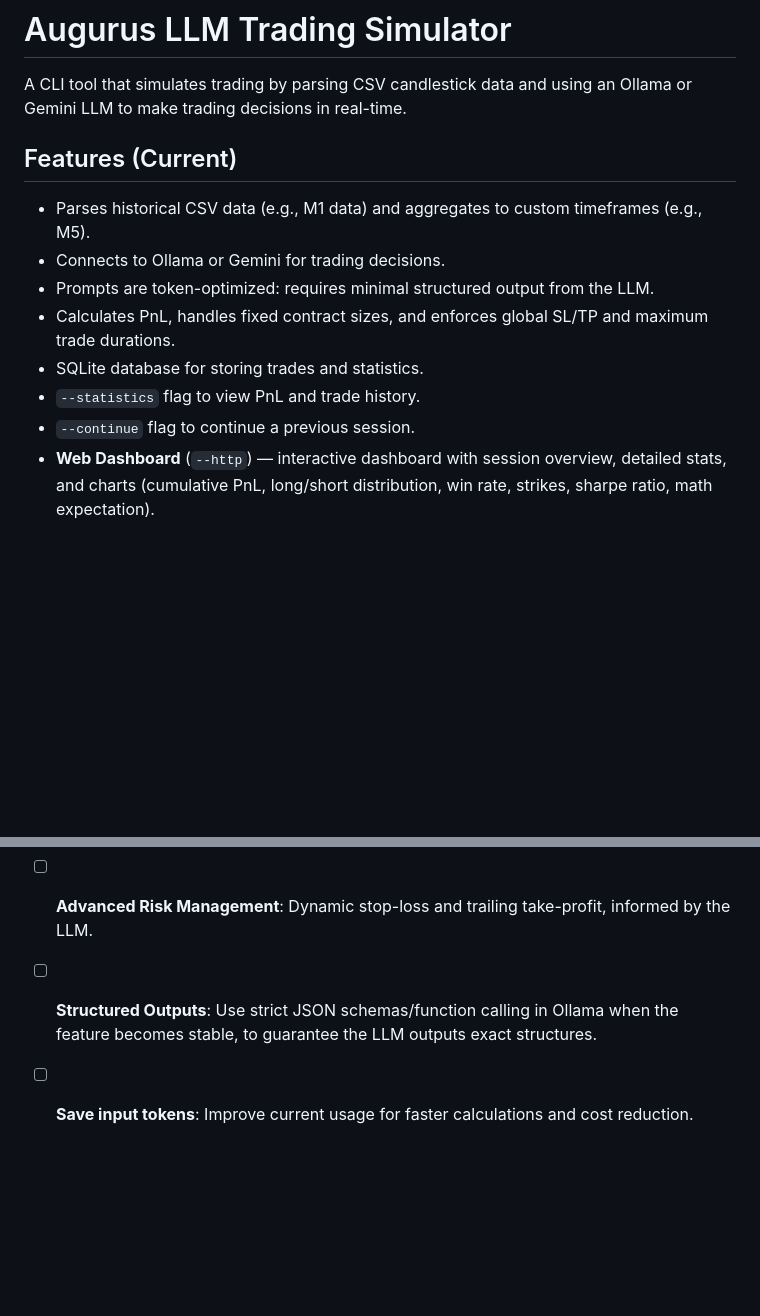
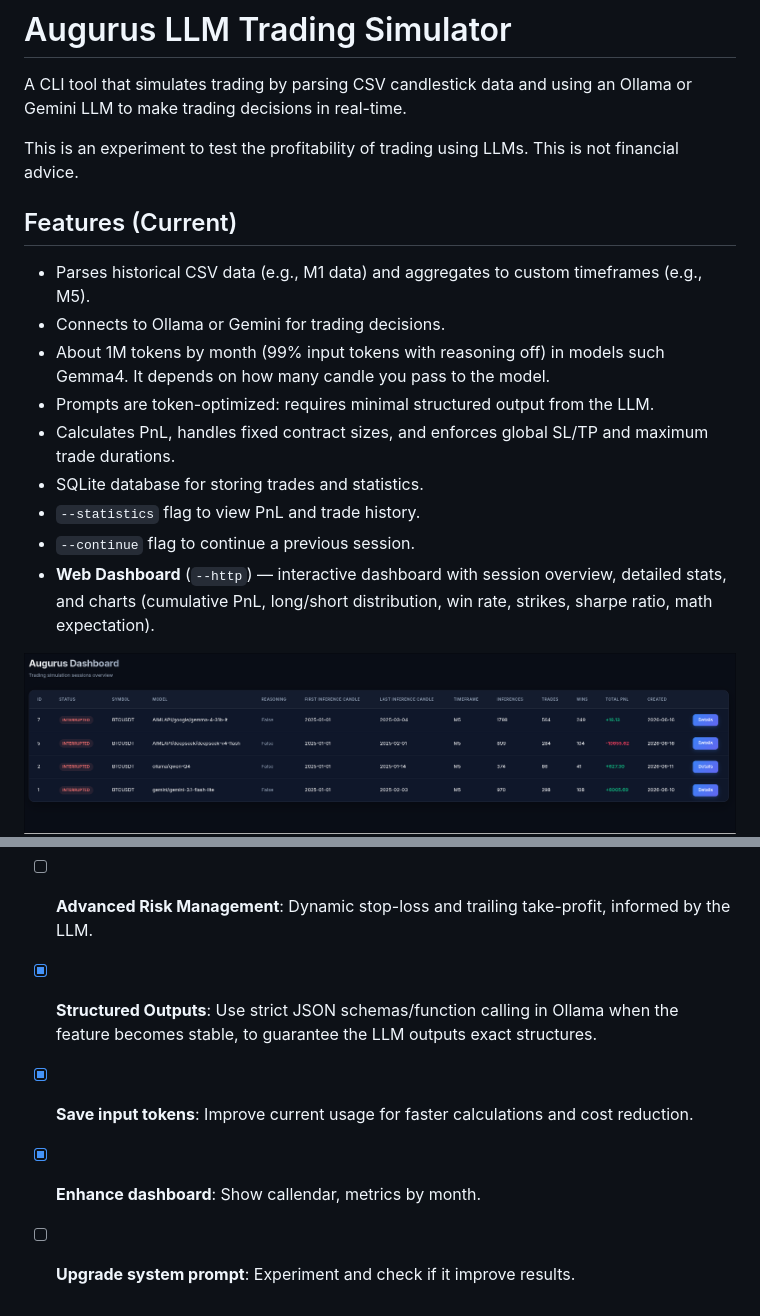
Before and after one commit to BinaryMasc/augurus-llm, a Markdown page: README.md, 2 parts joined by grey strips. GitHub-like rendering; pictures changed too: images/image2.png (added); blank space fills up the shorter version.

```diff
--- a/README.md
+++ b/README.md
@@ -2,9 +2,12 @@
 
 A CLI tool that simulates trading by parsing CSV candlestick data and using an Ollama or Gemini LLM to make trading decisions in real-time.
 
+This is an experiment to test the profitability of trading using LLMs. This is not financial advice.
+
 ## Features (Current)
 - Parses historical CSV data (e.g., M1 data) and aggregates to custom timeframes (e.g., M5).
 - Connects to Ollama or Gemini for trading decisions.
+- About 1M tokens by month (99% input tokens with reasoning off) in models such Gemma4. It depends on how many candle you pass to the model.
 - Prompts are token-optimized: requires minimal structured output from the LLM.
 - Calculates PnL, handles fixed contract sizes, and enforces global SL/TP and maximum trade durations.
 - SQLite database for storing trades and statistics.
@@ -12,11 +15,14 @@ A CLI tool that simulates trading by parsing CSV candlestick data and using an O
 - `--continue` flag to continue a previous session.
 - **Web Dashboard** (`--http`) — interactive dashboard with session overview, detailed stats, and charts (cumulative PnL, long/short distribution, win rate, strikes, sharpe ratio, math expectation).
 
+![Dashboard](images/image2.png)
 ![Dashboard](images/image.png)
 
 ## Futurables (To-Dos)
 - [ ] **Real-time Live Exchange Feed**: Replace the CSV data feed with a WebSocket connection to Binance or Bybit for live paper trading.
 - [ ] **Technical Indicators**: Feed calculated indicators (RSI, MACD, Moving Averages) alongside raw prices to give the LLM better context.
 - [ ] **Advanced Risk Management**: Dynamic stop-loss and trailing take-profit, informed by the LLM.
-- [ ] **Structured Outputs**: Use strict JSON schemas/function calling in Ollama when the feature becomes stable, to guarantee the LLM outputs exact structures.
-- [ ] **Save input tokens**: Improve current usage for faster calculations and cost reduction.
+- [x] **Structured Outputs**: Use strict JSON schemas/function calling in Ollama when the feature becomes stable, to guarantee the LLM outputs exact structures.
+- [x] **Save input tokens**: Improve current usage for faster calculations and cost reduction.
+- [x] **Enhance dashboard**: Show callendar, metrics by month.
+- [ ] **Upgrade system prompt**: Experiment and check if it improve results.
```
Also changed, not shown: 2 other files.
